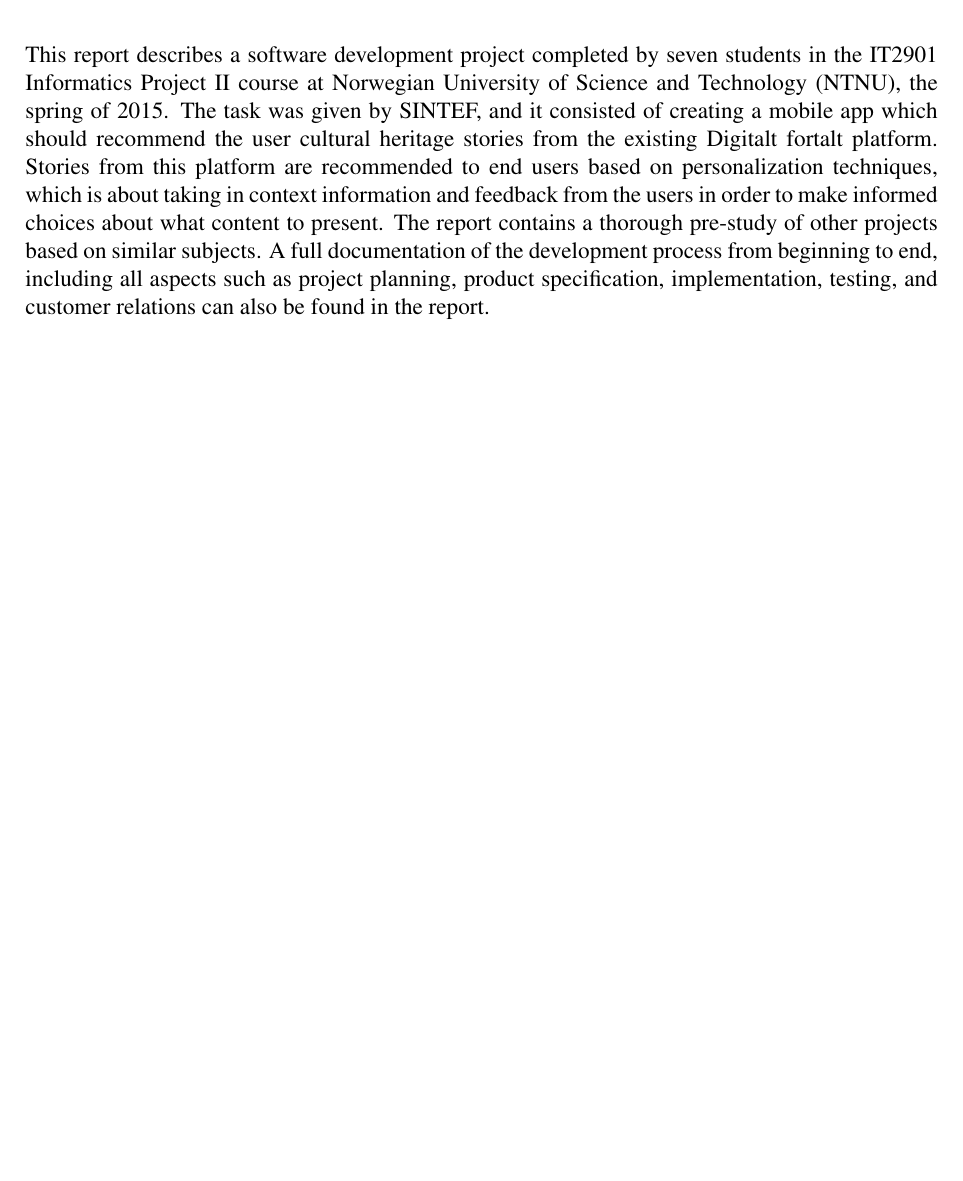
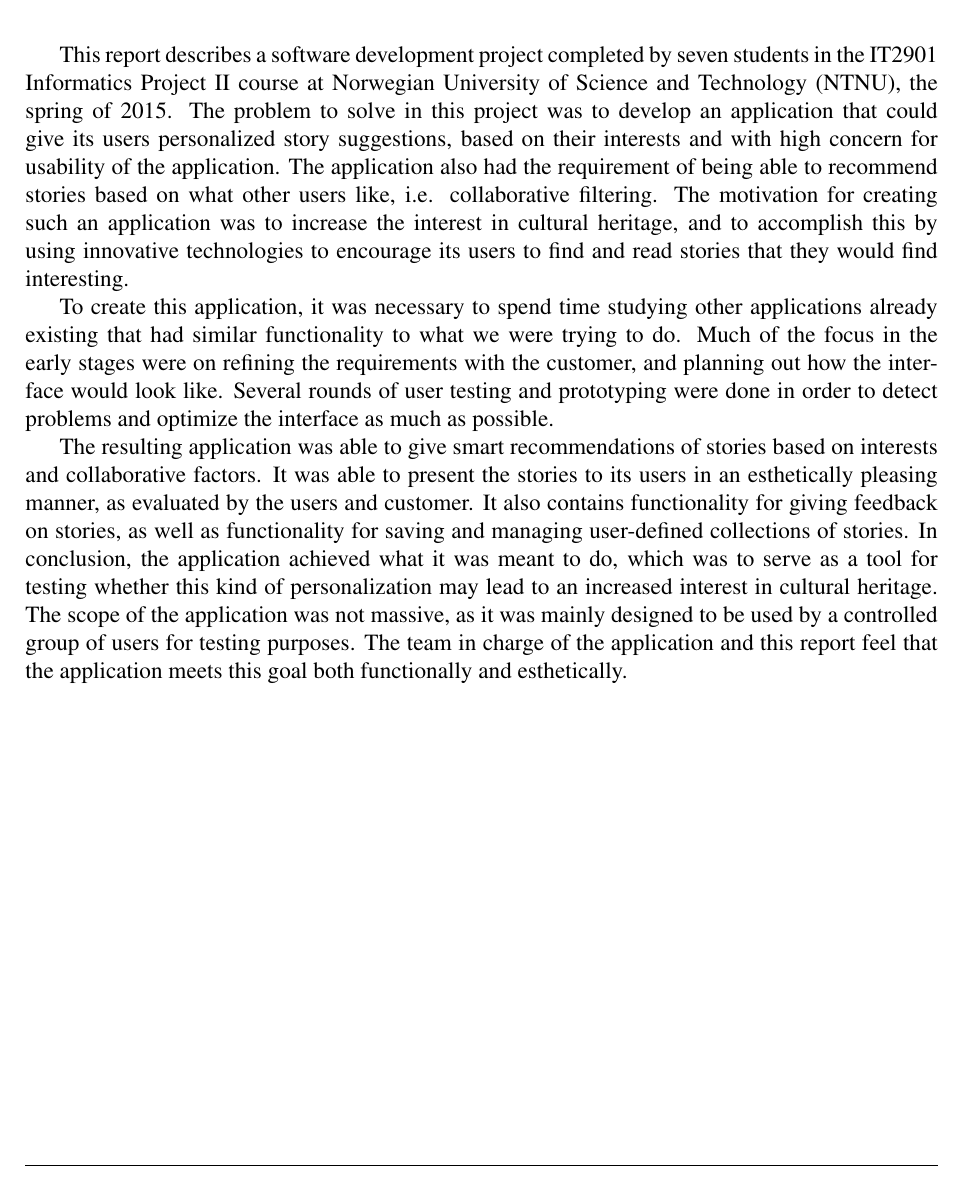
Before and after one commit to ewolden/javisst-rapport, a LaTeX thesis (main.tex, which reads abstract.tex): part of page 3 of 138, cut so that both start at the same text, the shorter picture padded with empty space. Compiled offline with pdfLaTeX.

Commit message:
rewrote the abstract

```diff
--- a/abstract.tex
+++ b/abstract.tex
@@ -2,6 +2,13 @@
 \addcontentsline{toc}{chapter}{Abstract}
 $\\[0.5cm]$
 
-\noindent This report describes a software development project completed by seven students in the IT2901 Informatics Project II course at Norwegian University of Science and Technology (NTNU), the spring of 2015.  The task was given by SINTEF, and it consisted of creating a mobile app which should recommend the user cultural heritage stories from the existing Digitalt fortalt platform. Stories from this platform are recommended to end users based on personalization techniques, which is about taking in context information and feedback from the users in order to make informed choices about what content to present. The report contains a thorough pre-study of other projects based on similar subjects. A full documentation of the development process from beginning to end, including all aspects such as project planning, product specification, implementation, testing, and customer relations can also be found in the report.
+\noindent
+
+This report describes a software development project completed by seven students in the IT2901 Informatics Project II course at Norwegian University of Science and Technology (NTNU), the spring of 2015. The problem to solve in this project was to develop an application that could give its users personalized story suggestions, based on their interests and with high concern for usability of the application. The application also had the requirement of being able to recommend stories based on what other users like, i.e. collaborative filtering.
+The motivation for creating such an application was to increase the interest in cultural heritage, and to accomplish this by using innovative technologies to encourage its users to find and read stories that they would find interesting.
+
+To create this application, it was necessary to spend time studying other applications already existing that had similar functionality to what we were trying to do. Much of the focus in the early stages were on refining the requirements with the customer, and planning out how the interface would look like. Several rounds of user testing and prototyping were done in order to detect problems and optimize the interface as much as possible.
+
+The resulting application was able to give smart recommendations of stories based on interests and collaborative factors. It was able to present the stories to its users in an esthetically pleasing manner, as evaluated by the users and customer. It also contains functionality for giving feedback on stories, as well as functionality for saving and managing user-defined collections of stories. In conclusion, the application achieved what it was meant to do, which was to serve as a tool for testing whether this kind of personalization may lead to an increased interest in cultural heritage. The scope of the application was not massive, as it was mainly designed to be used by a controlled group of users for testing purposes. The team in charge of the application and this report feel that the application meets this goal both functionally and esthetically.
 
 \cleardoublepage
```
